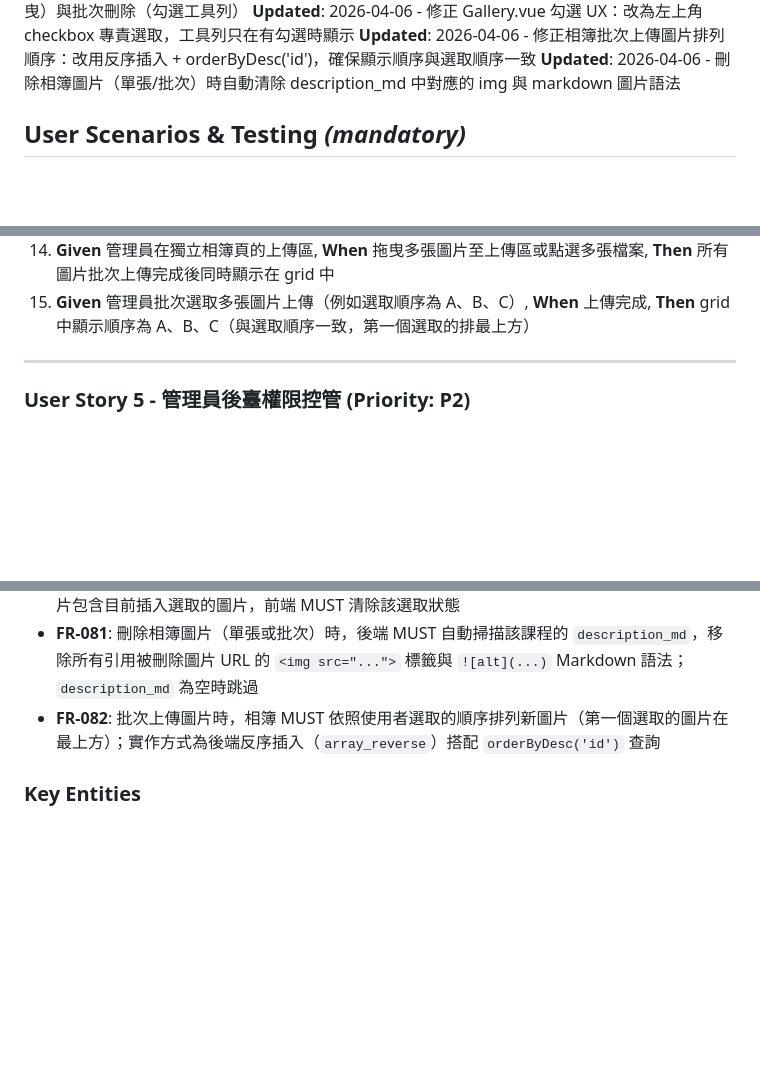
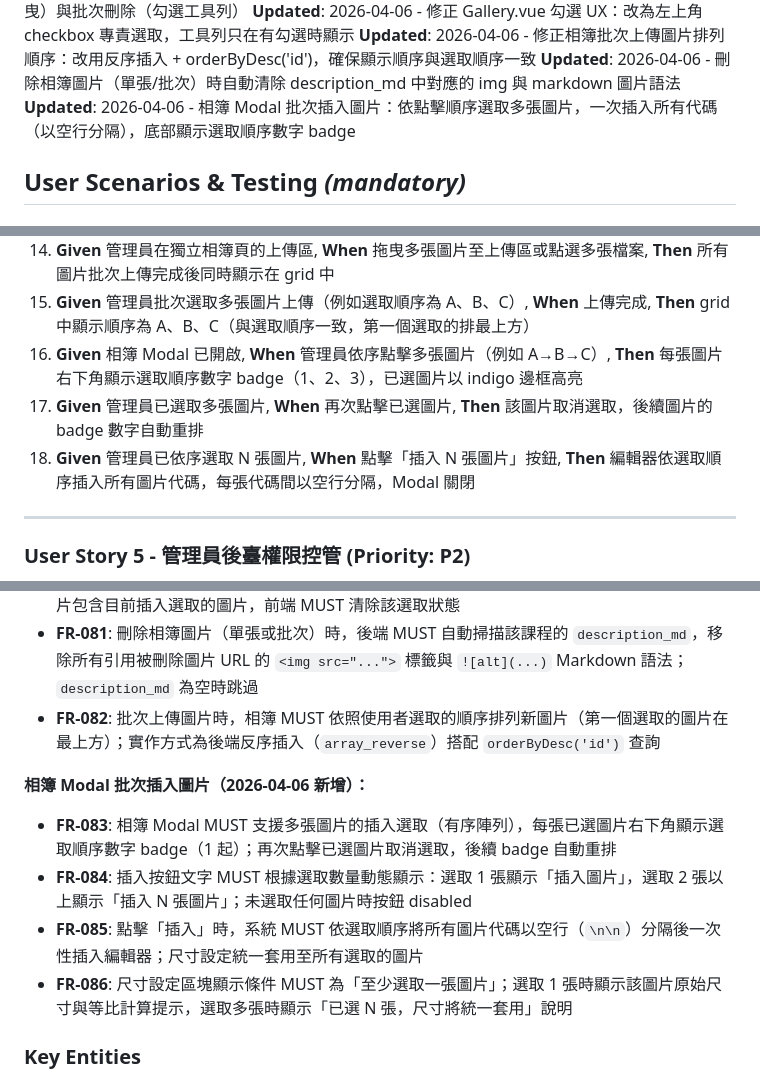
Before and after one commit to keroyu/yue_online_lessons, a Markdown page: specs/002-classroom-admin/spec.md, 3 parts joined by grey strips. Rendered like a GitHub page; blank space fills up the shorter version.

Commit message:
feat: 相簿 Modal 支援批次插入圖片（有序多選 + 順序 badge）
允許管理員依序點選多張圖片，底部顯示選取順序數字，一次插入所有代碼以空行分隔；同步更新 spec/plan/tasks 文件。

Co-Authored-By: Claude Sonnet 4.6 <noreply@anthropic.com>

```diff
--- a/specs/002-classroom-admin/spec.md
+++ b/specs/002-classroom-admin/spec.md
@@ -30,6 +30,7 @@
 **Updated**: 2026-04-06 - 修正 Gallery.vue 勾選 UX：改為左上角 checkbox 專責選取，工具列只在有勾選時顯示
 **Updated**: 2026-04-06 - 修正相簿批次上傳圖片排列順序：改用反序插入 + orderByDesc('id')，確保顯示順序與選取順序一致
 **Updated**: 2026-04-06 - 刪除相簿圖片（單張/批次）時自動清除 description_md 中對應的 img 與 markdown 圖片語法
+**Updated**: 2026-04-06 - 相簿 Modal 批次插入圖片：依點擊順序選取多張圖片，一次插入所有代碼（以空行分隔），底部顯示選取順序數字 badge
 
 ## User Scenarios & Testing *(mandatory)*
 
@@ -186,6 +187,9 @@
 13. **Given** 管理員進入獨立相簿頁（`/admin/courses/{course}/images`）, **When** hover 圖片並點擊左上角 checkbox, **Then** 圖片進入勾選狀態（紅框），工具列從隱藏變為顯示，呈現「已選 N 張 / 全選 / 刪除已選 / 取消」
 14. **Given** 管理員在獨立相簿頁的上傳區, **When** 拖曳多張圖片至上傳區或點選多張檔案, **Then** 所有圖片批次上傳完成後同時顯示在 grid 中
 15. **Given** 管理員批次選取多張圖片上傳（例如選取順序為 A、B、C）, **When** 上傳完成, **Then** grid 中顯示順序為 A、B、C（與選取順序一致，第一個選取的排最上方）
+16. **Given** 相簿 Modal 已開啟, **When** 管理員依序點擊多張圖片（例如 A→B→C）, **Then** 每張圖片右下角顯示選取順序數字 badge（1、2、3），已選圖片以 indigo 邊框高亮
+17. **Given** 管理員已選取多張圖片, **When** 再次點擊已選圖片, **Then** 該圖片取消選取，後續圖片的 badge 數字自動重排
+18. **Given** 管理員已依序選取 N 張圖片, **When** 點擊「插入 N 張圖片」按鈕, **Then** 編輯器依選取順序插入所有圖片代碼，每張代碼間以空行分隔，Modal 關閉
 
 ---
 
@@ -503,6 +507,12 @@
 - **FR-081**: 刪除相簿圖片（單張或批次）時，後端 MUST 自動掃描該課程的 `description_md`，移除所有引用被刪除圖片 URL 的 `<img src="...">` 標籤與 `![alt](...)` Markdown 語法；`description_md` 為空時跳過
 - **FR-082**: 批次上傳圖片時，相簿 MUST 依照使用者選取的順序排列新圖片（第一個選取的圖片在最上方）；實作方式為後端反序插入（`array_reverse`）搭配 `orderByDesc('id')` 查詢
 
+**相簿 Modal 批次插入圖片（2026-04-06 新增）：**
+- **FR-083**: 相簿 Modal MUST 支援多張圖片的插入選取（有序陣列），每張已選圖片右下角顯示選取順序數字 badge（1 起）；再次點擊已選圖片取消選取，後續 badge 自動重排
+- **FR-084**: 插入按鈕文字 MUST 根據選取數量動態顯示：選取 1 張顯示「插入圖片」，選取 2 張以上顯示「插入 N 張圖片」；未選取任何圖片時按鈕 disabled
+- **FR-085**: 點擊「插入」時，系統 MUST 依選取順序將所有圖片代碼以空行（`\n\n`）分隔後一次性插入編輯器；尺寸設定統一套用至所有選取的圖片
+- **FR-086**: 尺寸設定區塊顯示條件 MUST 為「至少選取一張圖片」；選取 1 張時顯示該圖片原始尺寸與等比計算提示，選取多張時顯示「已選 N 張，尺寸將統一套用」說明
+
 ### Key Entities
 
 - **Chapter（章）**: 課程的大單元分類，包含標題、排序順序，一個課程可有多章
```
Also changed, not shown: specs/002-classroom-admin/plan.md (+1 -0 lines), specs/002-classroom-admin/tasks.md (+1 -0 lines).
